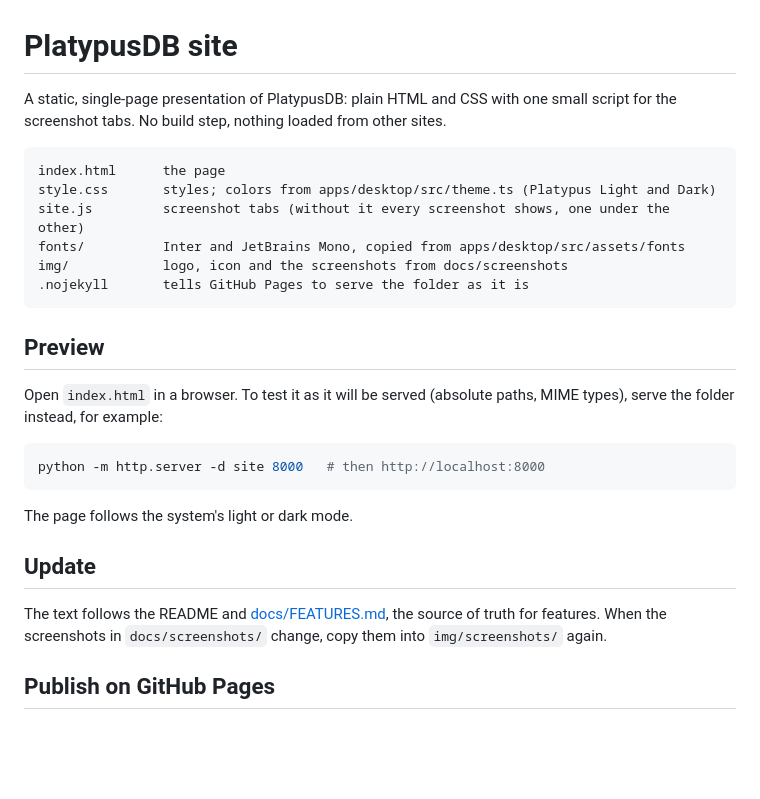
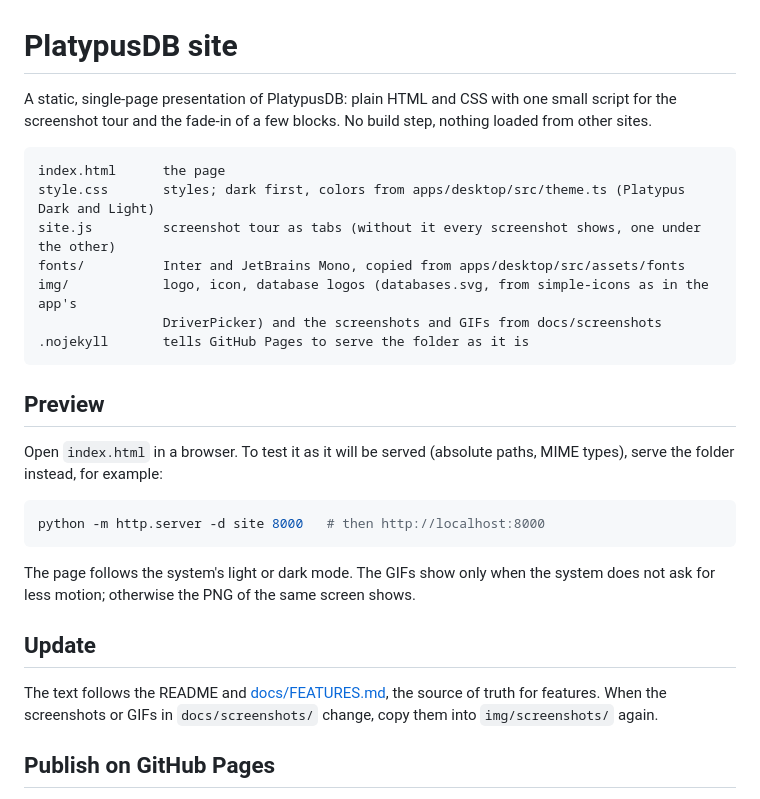
Before and after one commit to platypus-labs/platypus-db, a Markdown page: site/README.md, the part around the change. Rendered like a GitHub page; blank space fills up the shorter version.

Commit message:
feat(site): redesign, dark first, with the database logos, feature blocks and the comparison

````diff
--- a/site/README.md
+++ b/site/README.md
@@ -1,14 +1,16 @@
 # PlatypusDB site
 
 A static, single-page presentation of PlatypusDB: plain HTML and CSS with one small script for
-the screenshot tabs. No build step, nothing loaded from other sites.
+the screenshot tour and the fade-in of a few blocks. No build step, nothing loaded from other
+sites.
 
 ```
 index.html      the page
-style.css       styles; colors from apps/desktop/src/theme.ts (Platypus Light and Dark)
-site.js         screenshot tabs (without it every screenshot shows, one under the other)
+style.css       styles; dark first, colors from apps/desktop/src/theme.ts (Platypus Dark and Light)
+site.js         screenshot tour as tabs (without it every screenshot shows, one under the other)
 fonts/          Inter and JetBrains Mono, copied from apps/desktop/src/assets/fonts
-img/            logo, icon and the screenshots from docs/screenshots
+img/            logo, icon, database logos (databases.svg, from simple-icons as in the app's
+                DriverPicker) and the screenshots and GIFs from docs/screenshots
 .nojekyll       tells GitHub Pages to serve the folder as it is
 ```
 
@@ -21,11 +23,12 @@ serve the folder instead, for example:
 python -m http.server -d site 8000   # then http://localhost:8000
 ```
 
-The page follows the system's light or dark mode.
+The page follows the system's light or dark mode. The GIFs show only when the system does not ask
+for less motion; otherwise the PNG of the same screen shows.
 
 ## Update
 
-The text follows the README and [docs/FEATURES.md](../docs/FEATURES.md), the source of truth for features. When the screenshots in
+The text follows the README and [docs/FEATURES.md](../docs/FEATURES.md), the source of truth for features. When the screenshots or GIFs in
 `docs/screenshots/` change, copy them into `img/screenshots/` again.
 
 ## Publish on GitHub Pages
````
Also changed, not shown: site/img/screenshots/chart.png (added), 4 other files.
